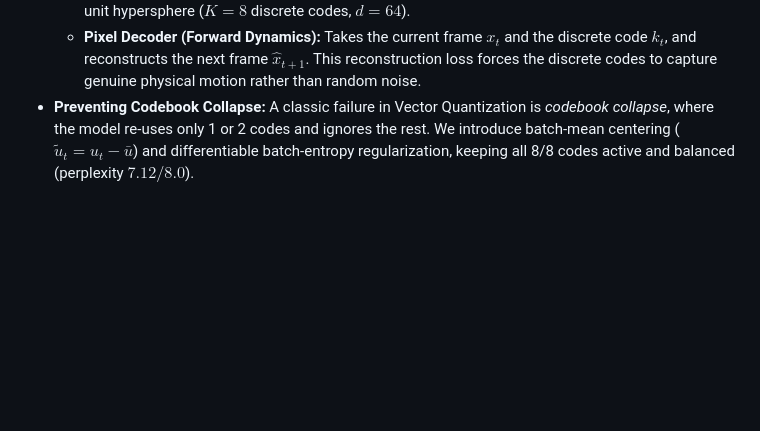
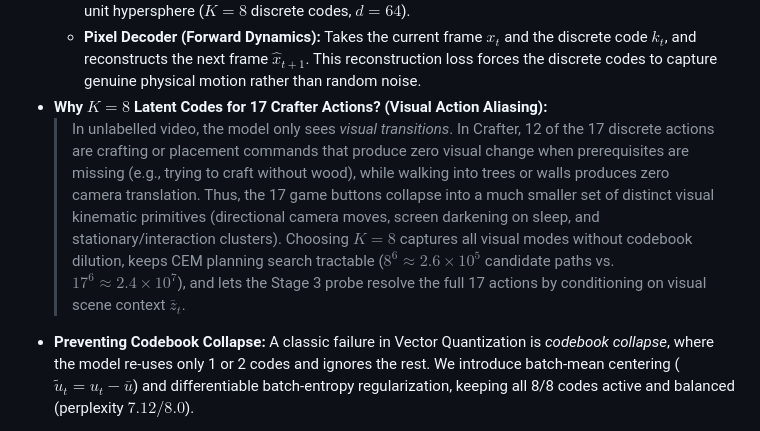
Before and after one commit to rivas-vega/latent-play, a Markdown page: README.md, the part around the change. Rendered like a GitHub page; folded sections open; blank space fills up the shorter version.

Commit message:
docs: explain why K=8 latent codes are used for 17 actions in Crafter

```diff
--- a/README.md
+++ b/README.md
@@ -87,6 +87,8 @@ flowchart LR
   - **Encoder (IDM):** 4 causal Spatio-Temporal residual blocks (`STBlock`) with learned motion-attention pooling compress the $(x_t, x_{t+1})$ frame pair into a continuous transition vector $u_t \in \mathbb{R}^{64}$.
   - **Bottleneck (Cosine Vector Quantizer):** Snaps $u_t$ to the nearest learned codebook vector on the unit hypersphere ($K=8$ discrete codes, $d=64$).
   - **Pixel Decoder (Forward Dynamics):** Takes the current frame $x_t$ and the discrete code $k_t$, and reconstructs the next frame $\hat{x}_{t+1}$. This reconstruction loss forces the discrete codes to capture genuine physical motion rather than random noise.
+- **Why $K=8$ Latent Codes for 17 Crafter Actions? (Visual Action Aliasing):**
+  > In unlabelled video, the model only sees *visual transitions*. In Crafter, 12 of the 17 discrete actions are crafting or placement commands that produce zero visual change when prerequisites are missing (e.g., trying to craft without wood), while walking into trees or walls produces zero camera translation. Thus, the 17 game buttons collapse into a much smaller set of distinct visual kinematic primitives (directional camera moves, screen darkening on sleep, and stationary/interaction clusters). Choosing $K=8$ captures all visual modes without codebook dilution, keeps CEM planning search tractable ($8^6 \approx 2.6\times 10^5$ candidate paths vs. $17^6 \approx 2.4\times 10^7$), and lets the Stage 3 probe resolve the full 17 actions by conditioning on visual scene context $\bar{z}_t$.
 - **Preventing Codebook Collapse:** A classic failure in Vector Quantization is *codebook collapse*, where the model re-uses only 1 or 2 codes and ignores the rest. We introduce batch-mean centering ($\tilde{u}_t = u_t - \bar{u}$) and differentiable batch-entropy regularization, keeping all 8/8 codes active and balanced (perplexity $7.12 / 8.0$).
 </details>
 
```
